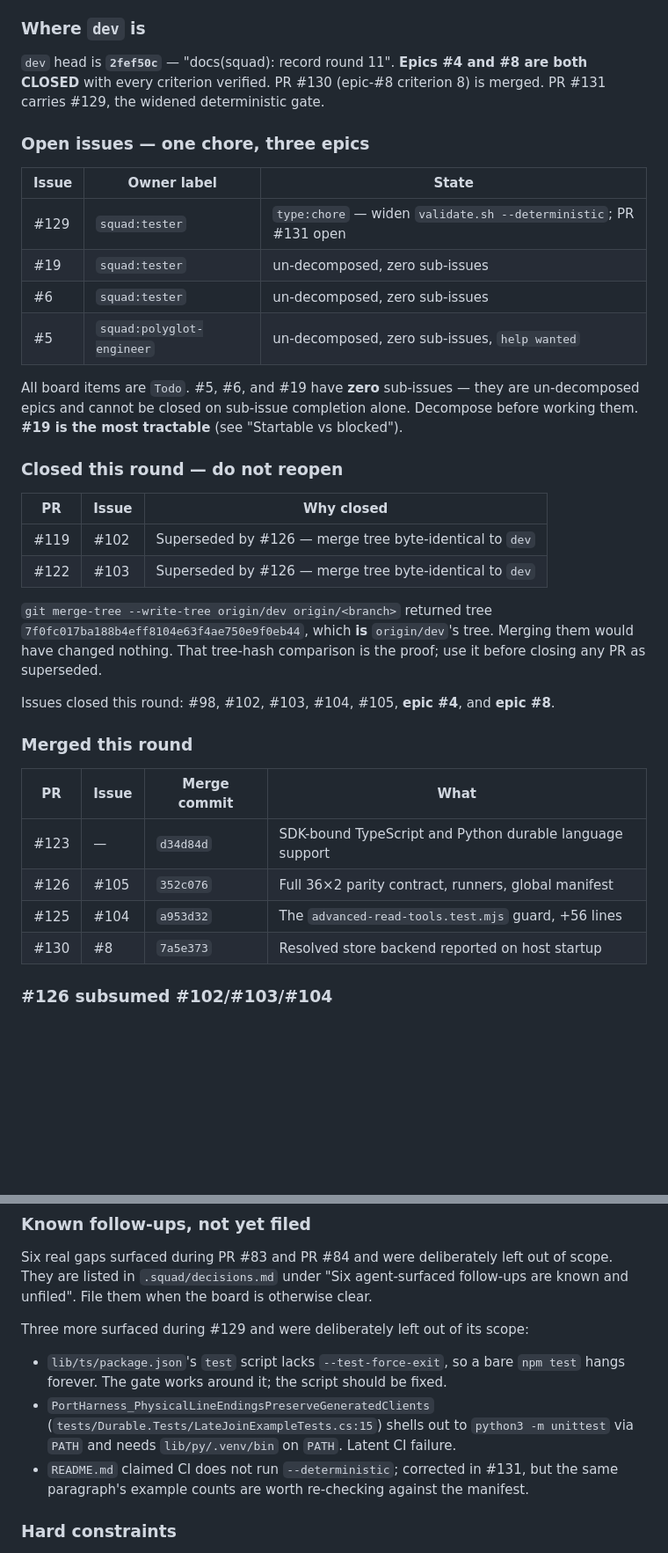
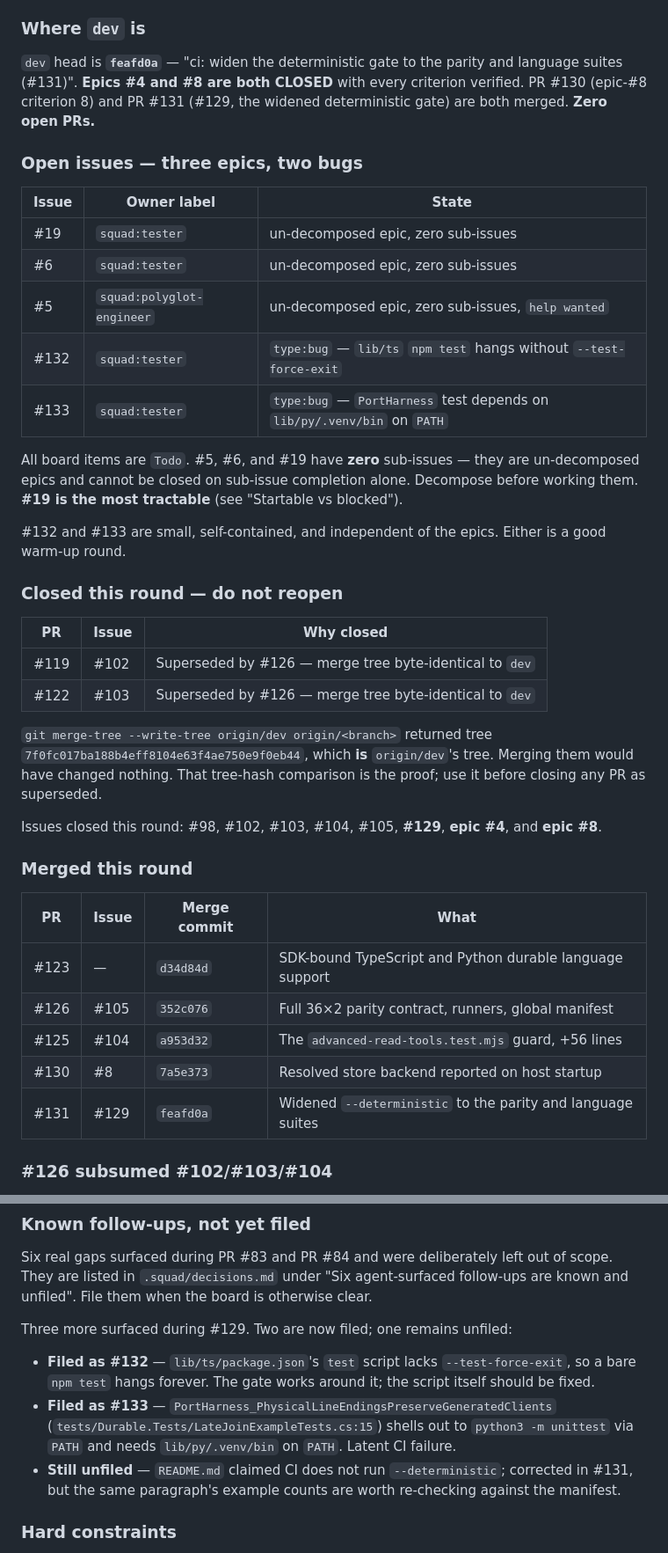
Before and after one commit to matthewcorven/github-copilot-sdk-durable, a Markdown page: .squad/ralph-instructions.md, 2 parts joined by grey strips. Shown at 88% size. Drawn GitHub-style; blank space fills up the shorter version.

```diff
--- a/.squad/ralph-instructions.md
+++ b/.squad/ralph-instructions.md
@@ -77,22 +77,27 @@ hash here; it goes stale the moment this file is committed. Confirm with
 
 ### Where `dev` is
 
-`dev` head is **`2fef50c`** — "docs(squad): record round 11". **Epics #4 and #8 are
-both CLOSED** with every criterion verified. PR #130 (epic-#8 criterion 8) is merged.
-PR #131 carries #129, the widened deterministic gate.
+`dev` head is **`feafd0a`** — "ci: widen the deterministic gate to the parity and
+language suites (#131)". **Epics #4 and #8 are both CLOSED** with every criterion
+verified. PR #130 (epic-#8 criterion 8) and PR #131 (#129, the widened deterministic
+gate) are both merged. **Zero open PRs.**
 
-### Open issues — one chore, three epics
+### Open issues — three epics, two bugs
 
 | Issue | Owner label | State |
 |-------|-------------|-------|
-| #129 | `squad:tester` | `type:chore` — widen `validate.sh --deterministic`; PR #131 open |
-| #19 | `squad:tester` | un-decomposed, zero sub-issues |
-| #6 | `squad:tester` | un-decomposed, zero sub-issues |
-| #5 | `squad:polyglot-engineer` | un-decomposed, zero sub-issues, `help wanted` |
+| #19 | `squad:tester` | un-decomposed epic, zero sub-issues |
+| #6 | `squad:tester` | un-decomposed epic, zero sub-issues |
+| #5 | `squad:polyglot-engineer` | un-decomposed epic, zero sub-issues, `help wanted` |
+| #132 | `squad:tester` | `type:bug` — `lib/ts` `npm test` hangs without `--test-force-exit` |
+| #133 | `squad:tester` | `type:bug` — `PortHarness` test depends on `lib/py/.venv/bin` on `PATH` |
 
 All board items are `Todo`. #5, #6, and #19 have **zero** sub-issues — they are
 un-decomposed epics and cannot be closed on sub-issue completion alone. Decompose
 before working them. **#19 is the most tractable** (see "Startable vs blocked").
+
+#132 and #133 are small, self-contained, and independent of the epics. Either is a
+good warm-up round.
 
 ### Closed this round — do not reopen
 
@@ -106,7 +111,8 @@ before working them. **#19 is the most tractable** (see "Startable vs blocked").
 them would have changed nothing. That tree-hash comparison is the proof; use it before
 closing any PR as superseded.
 
-Issues closed this round: #98, #102, #103, #104, #105, **epic #4**, and **epic #8**.
+Issues closed this round: #98, #102, #103, #104, #105, **#129**, **epic #4**, and
+**epic #8**.
 
 ### Merged this round
 
@@ -116,6 +122,7 @@ Issues closed this round: #98, #102, #103, #104, #105, **epic #4**, and **epic #
 | #126 | #105 | `352c076` | Full 36×2 parity contract, runners, global manifest |
 | #125 | #104 | `a953d32` | The `advanced-read-tools.test.mjs` guard, +56 lines |
 | #130 | #8 | `7a5e373` | Resolved store backend reported on host startup |
+| #131 | #129 | `feafd0a` | Widened `--deterministic` to the parity and language suites |
 
 ### #126 subsumed #102/#103/#104
 
@@ -341,15 +348,17 @@ Six real gaps surfaced during PR #83 and PR #84 and were deliberately left out o
 scope. They are listed in `.squad/decisions.md` under "Six agent-surfaced follow-ups
 are known and unfiled". File them when the board is otherwise clear.
 
-Three more surfaced during #129 and were deliberately left out of its scope:
+Three more surfaced during #129. Two are now filed; one remains unfiled:
 
-- `lib/ts/package.json`'s `test` script lacks `--test-force-exit`, so a bare
-  `npm test` hangs forever. The gate works around it; the script should be fixed.
-- `PortHarness_PhysicalLineEndingsPreserveGeneratedClients`
+- **Filed as #132** — `lib/ts/package.json`'s `test` script lacks
+  `--test-force-exit`, so a bare `npm test` hangs forever. The gate works around it;
+  the script itself should be fixed.
+- **Filed as #133** — `PortHarness_PhysicalLineEndingsPreserveGeneratedClients`
   (`tests/Durable.Tests/LateJoinExampleTests.cs:15`) shells out to `python3 -m
   unittest` via `PATH` and needs `lib/py/.venv/bin` on `PATH`. Latent CI failure.
-- `README.md` claimed CI does not run `--deterministic`; corrected in #131, but the
-  same paragraph's example counts are worth re-checking against the manifest.
+- **Still unfiled** — `README.md` claimed CI does not run `--deterministic`;
+  corrected in #131, but the same paragraph's example counts are worth re-checking
+  against the manifest.
 
 ### Hard constraints
 
```
Also changed, not shown: other parts of .squad/ralph-instructions.md (+1 -1 lines), .squad/decisions.md (+12 -0 lines), .squad/identity/now.md (+13 -11 lines).
